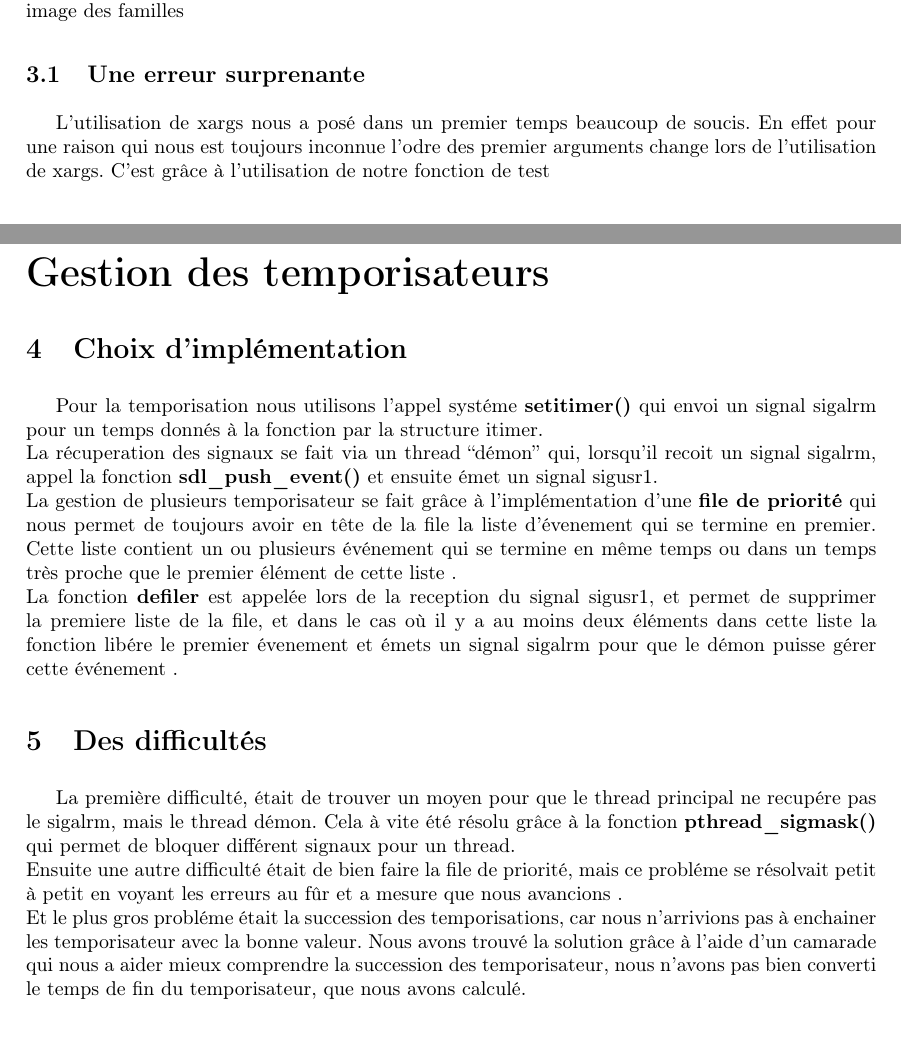
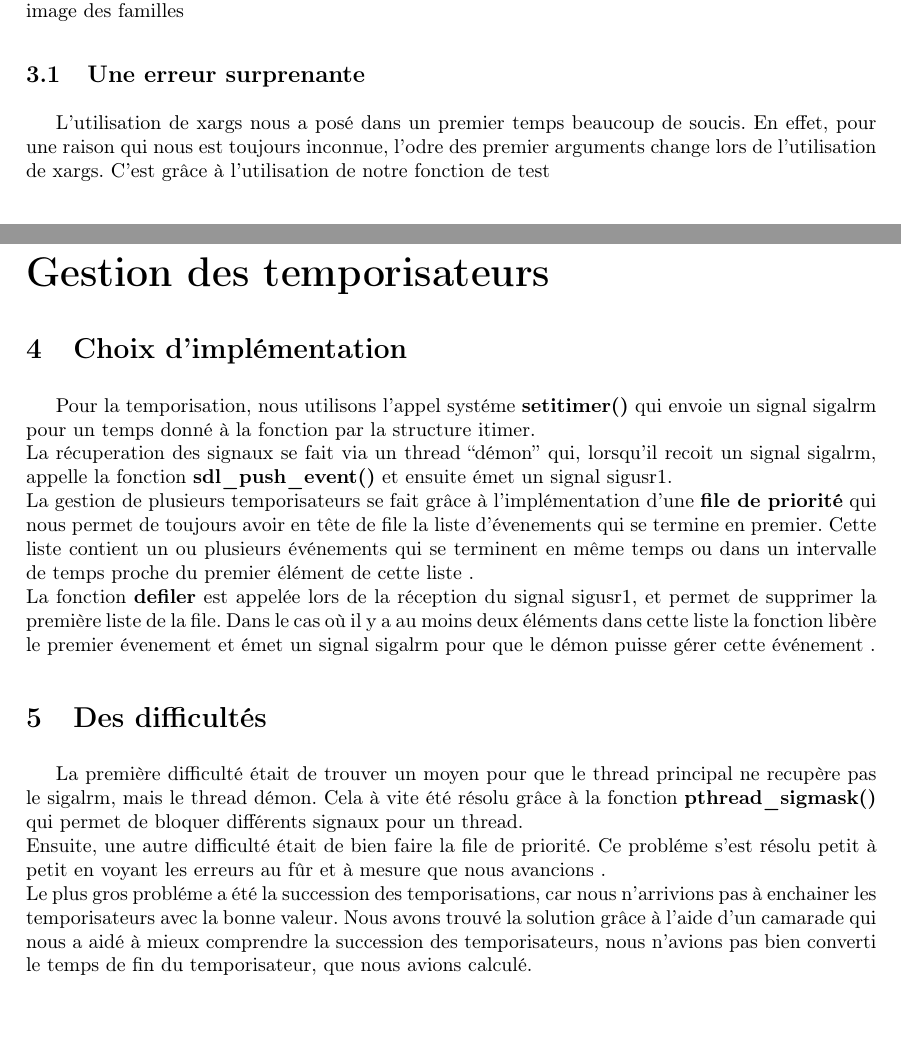
Before and after one commit to ZuperKuchen/ProjetProgSysBrissetChauveau, a LaTeX paper (rapport.tex): two parts of pages 1 and 2 of 2, joined at a grey line, cut so that both start at the same text. Compiled offline with pdfLaTeX.

Commit message:
Correction d'erreurs d'orthographe

```diff
--- a/rapport.tex
+++ b/rapport.tex
@@ -44,22 +44,22 @@ Exemple d'utilisation:
 petite image des familles
 
 \subsection{Une erreur surprenante}
-L'utilisation de xargs nous a posé dans un premier temps beaucoup de soucis. En effet pour une raison qui nous est toujours inconnue l'odre des premier arguments change lors de l'utilisation de xargs. C'est grâce à l'utilisation de notre fonction de test % \begin{minted}[c] void print\_args(int argc, char** argv);  \end{minted}
+L'utilisation de xargs nous a posé dans un premier temps beaucoup de soucis. En effet, pour une raison qui nous est toujours inconnue, l'odre des premier arguments change lors de l'utilisation de xargs. C'est grâce à l'utilisation de notre fonction de test % \begin{minted}[c] void print\_args(int argc, char** argv);  \end{minted}
 \\
 \includegraphics[scale=0.5]{erreurArgs.png}
 
 \part{Gestion des temporisateurs}
 
 \section{Choix d'implémentation}
-Pour la temporisation nous utilisons l'appel systéme \textbf{setitimer()} qui envoi un signal sigalrm pour un temps donnés à la fonction par la structure itimer.
-\newline La récuperation des signaux se fait via un thread ``démon'' qui, lorsqu'il recoit un signal sigalrm, appel la fonction \textbf{sdl\_push\_event()} et ensuite émet un signal sigusr1.
-\newline La gestion de plusieurs temporisateur se fait grâce à l'implémentation d'une \textbf{file de priorité} qui nous permet de toujours avoir en tête de la file la liste d'évenement qui se termine en premier. Cette liste contient un ou plusieurs événement qui se termine en même temps ou dans un temps très proche que le premier élément de cette liste .
-\newline La fonction \textbf{defiler} est appelée lors de la reception du signal sigusr1, et permet de supprimer la premiere liste de la file, et dans le cas où il y a au moins deux éléments dans cette liste la fonction libére le premier évenement et émets un signal sigalrm pour que le démon puisse gérer cette événement .
+Pour la temporisation, nous utilisons l'appel systéme \textbf{setitimer()} qui envoie un signal sigalrm pour un temps donné à la fonction par la structure itimer.
+\newline La récuperation des signaux se fait via un thread ``démon'' qui, lorsqu'il recoit un signal sigalrm, appelle la fonction \textbf{sdl\_push\_event()} et ensuite émet un signal sigusr1.
+\newline La gestion de plusieurs temporisateurs se fait grâce à l'implémentation d'une \textbf{file de priorité} qui nous permet de toujours avoir en tête de file la liste d'évenements qui se termine en premier. Cette liste contient un ou plusieurs événements qui se terminent en même temps ou dans un intervalle de temps proche du premier élément de cette liste .
+\newline La fonction \textbf{defiler} est appelée lors de la réception du signal sigusr1, et permet de supprimer la première liste de la file. Dans le cas où il y a au moins deux éléments dans cette liste la fonction libère le premier évenement et émet un signal sigalrm pour que le démon puisse gérer cette événement .
 
 \section{Des difficultés}
-La première difficulté, était de trouver un moyen pour que le thread principal ne recupére pas le sigalrm, mais le thread démon. Cela à vite été résolu grâce à la fonction \textbf{pthread\_sigmask()} qui permet de bloquer différent signaux pour un thread.
-\newline Ensuite une autre difficulté était de bien faire la file de priorité, mais ce probléme se résolvait petit à petit en voyant les erreurs au fûr et a mesure que nous avancions .
-\newline Et le plus gros probléme était la succession des temporisations, car nous n'arrivions pas à enchainer les temporisateur avec la bonne valeur. Nous avons trouvé la solution grâce à l'aide d'un camarade qui nous a aider mieux comprendre la succession des temporisateur, nous n'avons pas bien converti le temps de fin du temporisateur, que nous avons calculé.
+La première difficulté était de trouver un moyen pour que le thread principal ne recupère pas le sigalrm, mais le thread démon. Cela à vite été résolu grâce à la fonction \textbf{pthread\_sigmask()} qui permet de bloquer différents signaux pour un thread.
+\newline Ensuite, une autre difficulté était de bien faire la file de priorité. Ce probléme s'est résolu petit à petit en voyant les erreurs au fûr et à mesure que nous avancions .
+\newline Le plus gros probléme a été la succession des temporisations, car nous n'arrivions pas à enchainer les temporisateurs avec la bonne valeur. Nous avons trouvé la solution grâce à l'aide d'un camarade qui nous a aidé à mieux comprendre la succession des temporisateurs, nous n'avions pas bien converti le temps de fin du temporisateur, que nous avions calculé.
 
 
 \end{document}
```
